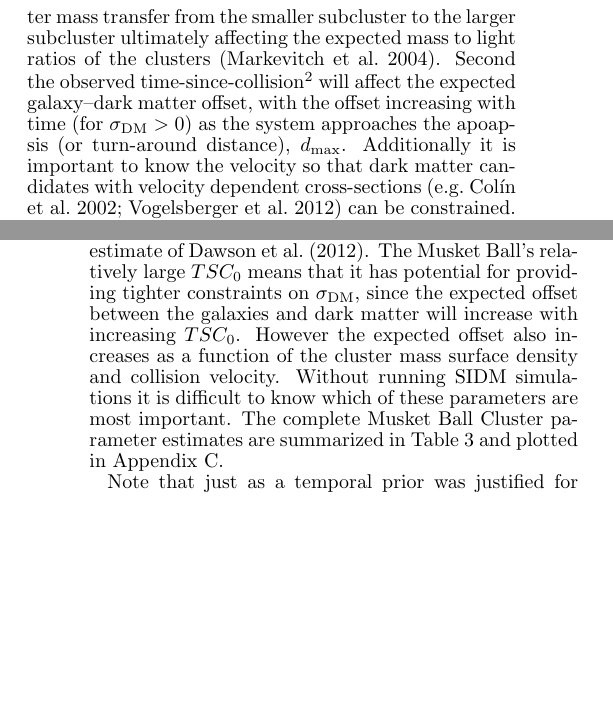
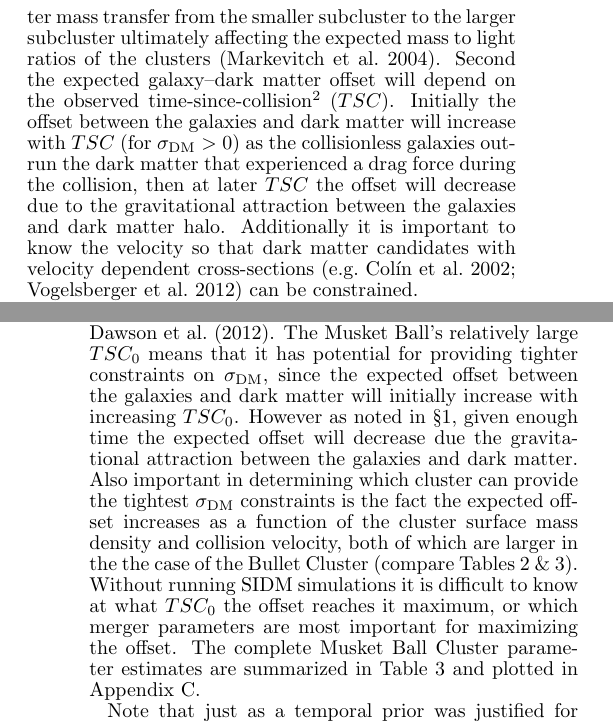
Before and after one commit to wadawson/merging-cluster-dynamics-paper, a LaTeX document (MCdyn.tex): two parts of the columns of pages 1 and 9 of 26, joined at a grey line, cut so that both start at the same text, the shorter picture padded with empty space. Compiled offline with pdfLaTeX.

Commit message:
Modified text to clarify galaxy-dm offset dependence on TSC (closes issue #7)

```diff
--- a/MCdyn.tex
+++ b/MCdyn.tex
@@ -131,7 +131,8 @@ For example, the subclass of dissociative mergers, in which the collisional clus
 The best constraints come from studying the mass-to-light ratios ($M/L$) of the subclusters\footnote{I define \emph{subcluster} as either one of the two colliding clusters, irrespective of mass, and I define \emph{cluster} as the whole two-subcluster system.}, and the offset between the collisionless galaxies and dark matter \citep{Markevitch:2004dl,Randall:2008hs}.
 Both constraints directly depend on the merger dynamics.
 First the relative collision velocity will affect the expected momentum transfer between each subcluster's dark matter particles which will in turn affect the expected dark matter mass transfer from the smaller subcluster to the larger subcluster ultimately affecting the expected mass to light ratios of the clusters \citep{Markevitch:2004dl}.
-Second the observed time-since-collision\footnote{I define the time of collision to be the time of the first pericentric passage.} will affect the expected galaxy--dark matter offset, with the offset increasing with time (for $\sigma_{\rm DM} > 0$) as the system approaches the apoapsis (or turn-around distance), $d_{\rm max}$.
+Second the expected galaxy--dark matter offset will depend on the observed time-since-collision\footnote{I define the time of collision to be the time of the first pericentric passage.} ($TSC$).
+Initially the offset between the galaxies and dark matter will increase with $TSC$ (for $\sigma_{\rm DM} > 0$) as the collisionless galaxies outrun the dark matter that experienced a drag force during the collision, then at later $TSC$ the offset will decrease due to the gravitational attraction between the galaxies and dark matter halo.
 Additionally it is important to know the velocity so that dark matter candidates with velocity dependent cross-sections \citep[e.g.][]{Colin:2002ku,Vogelsberger:2012dy} can be constrained.
 
 However there is no way to directly observe the dynamic merger parameters of principal interest: the three-dimensional relative velocity ($v_{\rm 3D}$) and separation ($d_{\rm 3D}$) of the subclusters as a function of time, their maximum separation ($d_{\rm max}$), the period between collisions ($T$), and the time-since-collision ($TSC$).
@@ -611,9 +612,10 @@ To estimate a lower limit on how much further progressed I perform an additional
 This is a lower limit since the \object{Musket Ball} observations, unlike the \object{Bullet Clusters} observations, cannot rule out the case that its subclusters have reached the apoapsis and are on a return trajectory (61\% of the realizations have $TSC_1$ less than the age of the Universe at $z=0.53$).
 I find that  the \object{Musket Ball} is at least $0.8^{+1.2}_{-0.4}$\,Gyr ($3.4^{+3.8}_{-1.4}$ times) further progressed than the \object{Bullet Cluster}, see Figure \ref{fig_TSC0comparison}.
 This is in line with the more approximate 3--5 times estimate of \citet{Dawson:2012dl}.
-The \object{Musket Ball}'s relatively large $TSC_0$ means that it has potential for providing tighter constraints on $\sigma_{\rm DM}$, since the expected offset between the galaxies and dark matter will increase with increasing $TSC_0$.
-However the expected offset also increases as a function of the cluster mass surface density and collision velocity.
-Without running SIDM simulations it is difficult to know which of these parameters are most important.
+The \object{Musket Ball}'s relatively large $TSC_0$ means that it has potential for providing tighter constraints on $\sigma_{\rm DM}$, since the expected offset between the galaxies and dark matter will initially increase with increasing $TSC_0$.
+However as noted in \S\ref{sec_intro}, given enough time the expected offset will decrease due the gravitational attraction between the galaxies and dark matter.
+Also important in determining which cluster can provide the tightest $\sigma_{\rm DM}$ constraints is the fact the expected offset increases as a function of the cluster surface mass density and collision velocity, both of which are larger in the the case of the \object{Bullet Cluster} (compare Tables \ref{bulletresultparam} \& \ref{musketballresultparam}).
+Without running SIDM simulations it is difficult to know at what $TSC_0$ the offset reaches it maximum, or which merger parameters are most important for maximizing the offset.
 The complete \object{Musket Ball Cluster} parameter estimates are summarized in Table \ref{musketballresultparam} and plotted in Appendix \ref{sec_mbcresults}.
 
 \begin{figure}
```
Also changed, not shown: MCdyn.tex (2 more changed lines).
